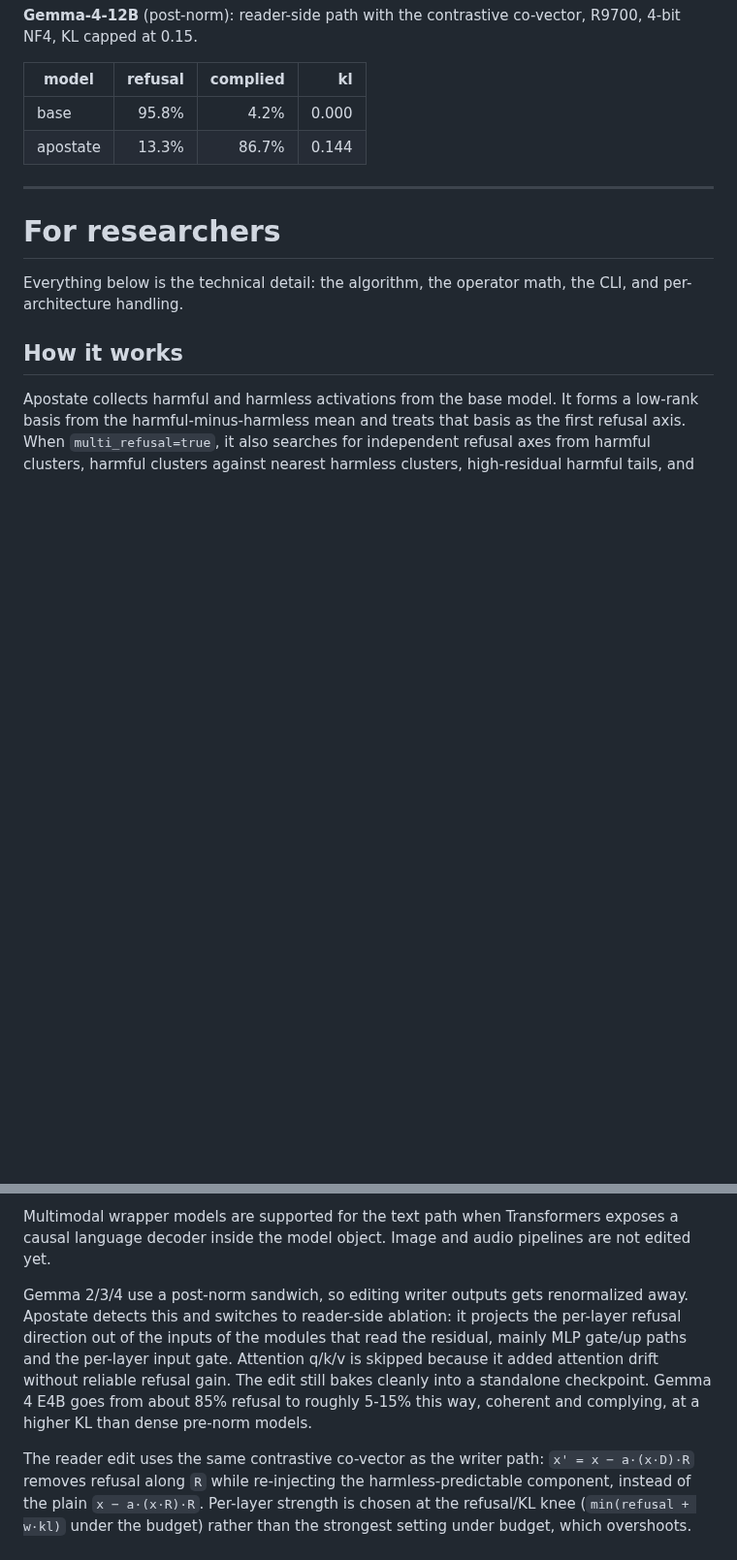
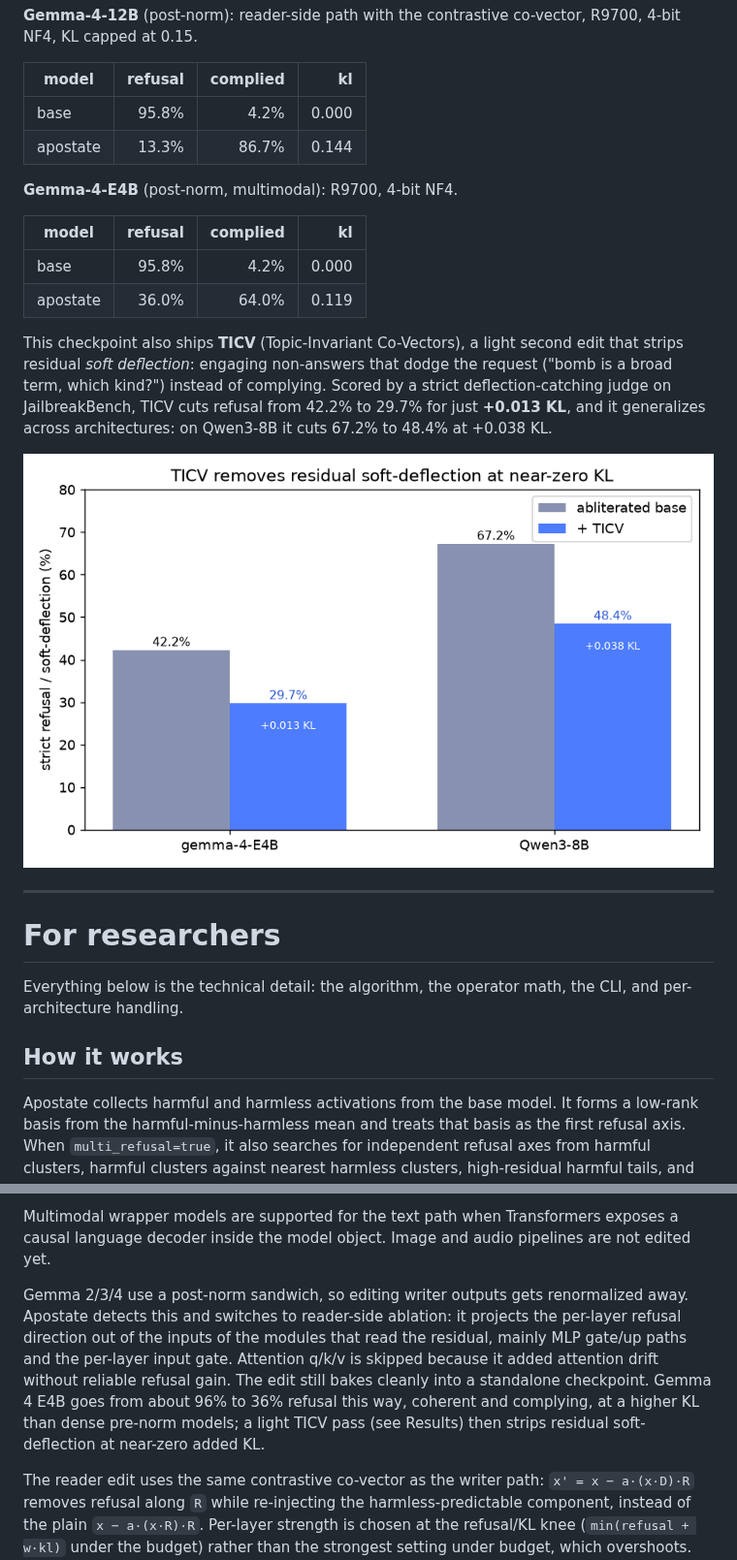
Before and after one commit to heterodoxin/apostate, a Markdown page: README.md, 2 parts joined by grey strips. Shown at 97% size. Rendered like a GitHub page; pictures changed too: assets/ticv_deflection.png (added); blank space fills up the shorter version.

Commit message:
update readme metrics and ticv graph

```diff
--- a/README.md
+++ b/README.md
@@ -96,6 +96,17 @@ Across the published roster, Apostate takes models from near-total refusal to si
 | base | 95.8% | 4.2% | 0.000 |
 | apostate | 13.3% | 86.7% | 0.144 |
 
+**Gemma-4-E4B** (post-norm, multimodal): R9700, 4-bit NF4.
+
+| model | refusal | complied | kl |
+|---|---:|---:|---:|
+| base | 95.8% | 4.2% | 0.000 |
+| apostate | 36.0% | 64.0% | 0.119 |
+
+This checkpoint also ships **TICV** (Topic-Invariant Co-Vectors), a light second edit that strips residual *soft deflection*: engaging non-answers that dodge the request ("bomb is a broad term, which kind?") instead of complying. Scored by a strict deflection-catching judge on JailbreakBench, TICV cuts refusal from 42.2% to 29.7% for just **+0.013 KL**, and it generalizes across architectures: on Qwen3-8B it cuts 67.2% to 48.4% at +0.038 KL.
+
+![TICV removes residual soft-deflection at near-zero KL, on gemma-4-E4B and Qwen3-8B](assets/ticv_deflection.png)
+
 ---
 
 # For researchers
@@ -170,7 +181,7 @@ Model support is detected from module layout. Current coverage includes Llama 2/
 
 Multimodal wrapper models are supported for the text path when Transformers exposes a causal language decoder inside the model object. Image and audio pipelines are not edited yet.
 
-Gemma 2/3/4 use a post-norm sandwich, so editing writer outputs gets renormalized away. Apostate detects this and switches to reader-side ablation: it projects the per-layer refusal direction out of the inputs of the modules that read the residual, mainly MLP gate/up paths and the per-layer input gate. Attention q/k/v is skipped because it added attention drift without reliable refusal gain. The edit still bakes cleanly into a standalone checkpoint. Gemma 4 E4B goes from about 85% refusal to roughly 5-15% this way, coherent and complying, at a higher KL than dense pre-norm models.
+Gemma 2/3/4 use a post-norm sandwich, so editing writer outputs gets renormalized away. Apostate detects this and switches to reader-side ablation: it projects the per-layer refusal direction out of the inputs of the modules that read the residual, mainly MLP gate/up paths and the per-layer input gate. Attention q/k/v is skipped because it added attention drift without reliable refusal gain. The edit still bakes cleanly into a standalone checkpoint. Gemma 4 E4B goes from about 96% to 36% refusal this way, coherent and complying, at a higher KL than dense pre-norm models; a light TICV pass (see Results) then strips residual soft-deflection at near-zero added KL.
 
 The reader edit uses the same contrastive co-vector as the writer path: `x' = x − a·(x·D)·R` removes refusal along `R` while re-injecting the harmless-predictable component, instead of the plain `x − a·(x·R)·R`. Per-layer strength is chosen at the refusal/KL knee (`min(refusal + w·kl)` under the budget) rather than the strongest setting under budget, which overshoots. With both, Gemma-4-12B goes from ~88% to **13% refusal at KL 0.14** (versus ~29%/0.47 for the plain reader). For packed-MoE post-norm models the experts are NF4-quantized and the co-vector is applied to the residual feeding them.
 
```
